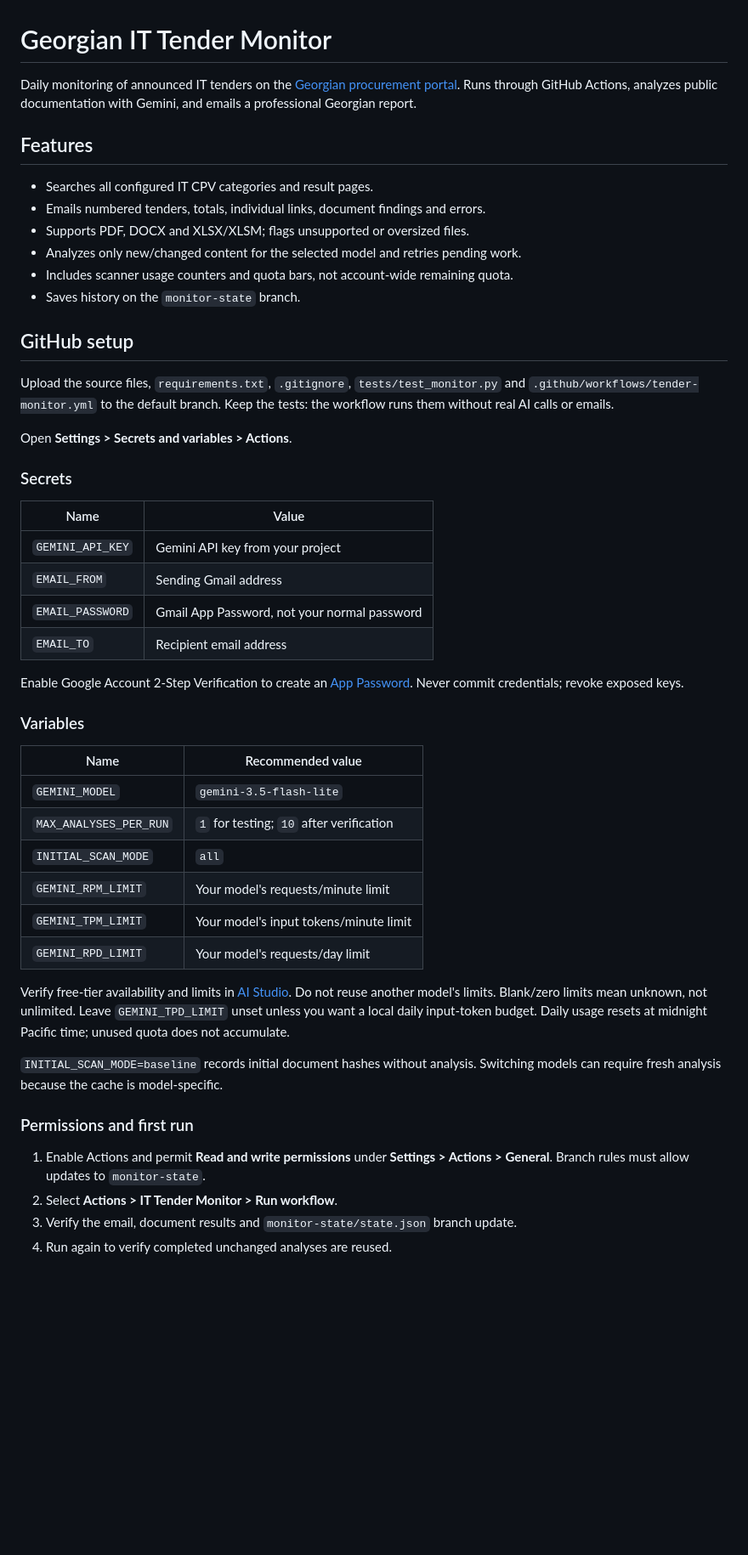
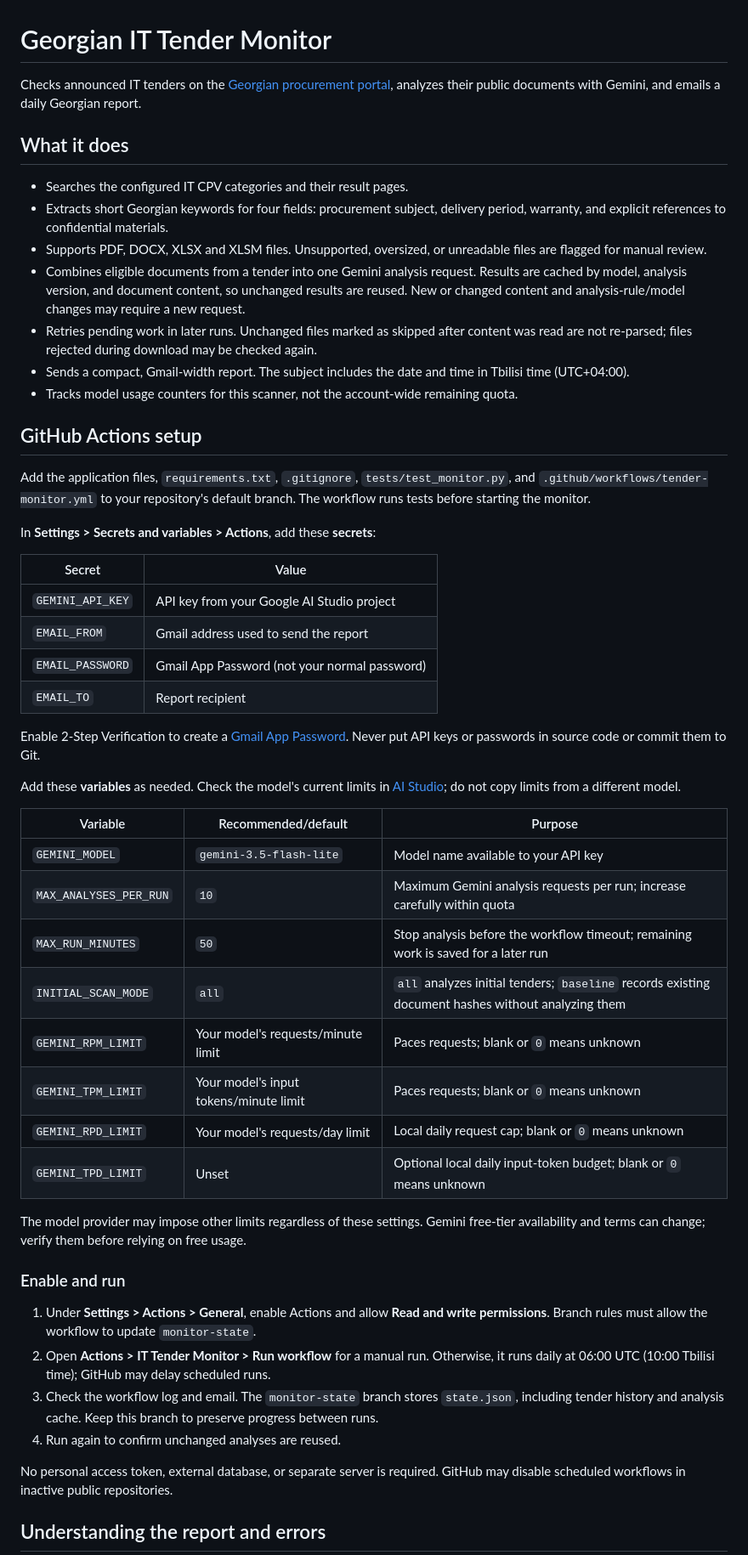
Before and after one commit to grammaton88/tender-monitor, a Markdown page: README.md, the part around one of its changes. Shown at 85% size. GitHub-like rendering; blank space fills up the shorter version.

```diff
--- a/README.md
+++ b/README.md
@@ -1,65 +1,55 @@
 # Georgian IT Tender Monitor
 
-Daily monitoring of announced IT tenders on the
-[Georgian procurement portal](https://tenders.procurement.gov.ge/public/).
-Runs through GitHub Actions, analyzes public documentation with Gemini, and emails
-a professional Georgian report.
+Checks announced IT tenders on the [Georgian procurement portal](https://tenders.procurement.gov.ge/public/), analyzes their public documents with Gemini, and emails a daily Georgian report.
 
-## Features
+## What it does
 
-- Searches all configured IT CPV categories and result pages.
-- Emails numbered tenders, totals, individual links, document findings and errors.
-- Supports PDF, DOCX and XLSX/XLSM; flags unsupported or oversized files.
-- Analyzes only new/changed content for the selected model and retries pending work.
-- Includes scanner usage counters and quota bars, not account-wide remaining quota.
-- Saves history on the `monitor-state` branch.
+- Searches the configured IT CPV categories and their result pages.
+- Extracts short Georgian keywords for four fields: procurement subject, delivery period, warranty, and explicit references to confidential materials.
+- Supports PDF, DOCX, XLSX and XLSM files. Unsupported, oversized, or unreadable files are flagged for manual review.
+- Combines eligible documents from a tender into one Gemini analysis request. Results are cached by model, analysis version, and document content, so unchanged results are reused. New or changed content and analysis-rule/model changes may require a new request.
+- Retries pending work in later runs. Unchanged files marked as skipped after content was read are not re-parsed; files rejected during download may be checked again.
+- Sends a compact, Gmail-width report. The subject includes the date and time in Tbilisi time (UTC+04:00).
+- Tracks model usage counters for this scanner, not the account-wide remaining quota.
 
-## GitHub setup
+## GitHub Actions setup
 
-Upload the source files, `requirements.txt`, `.gitignore`, `tests/test_monitor.py`
-and `.github/workflows/tender-monitor.yml` to the default branch. Keep the tests:
-the workflow runs them without real AI calls or emails.
+Add the application files, `requirements.txt`, `.gitignore`, `tests/test_monitor.py`, and `.github/workflows/tender-monitor.yml` to your repository's default branch. The workflow runs tests before starting the monitor.
 
-Open **Settings > Secrets and variables > Actions**.
+In **Settings > Secrets and variables > Actions**, add these **secrets**:
 
-### Secrets
+| Secret | Value |
+|---|---|
+| `GEMINI_API_KEY` | API key from your Google AI Studio project |
+| `EMAIL_FROM` | Gmail address used to send the report |
+| `EMAIL_PASSWORD` | Gmail App Password (not your normal password) |
+| `EMAIL_TO` | Report recipient |
 
-| Name | Value |
-|---|---|
-| `GEMINI_API_KEY` | Gemini API key from your project |
-| `EMAIL_FROM` | Sending Gmail address |
-| `EMAIL_PASSWORD` | Gmail App Password, not your normal password |
-| `EMAIL_TO` | Recipient email address |
+Enable 2-Step Verification to create a [Gmail App Password](https://myaccount.google.com/apppasswords). Never put API keys or passwords in source code or commit them to Git.
 
-Enable Google Account 2-Step Verification to create an
-[App Password](https://myaccount.google.com/apppasswords).
-Never commit credentials; revoke exposed keys.
+Add these **variables** as needed. Check the model's current limits in [AI Studio](https://aistudio.google.com/rate-limit?timeRange=last-28-days); do not copy limits from a different model.
 
-### Variables
+| Variable | Recommended/default | Purpose |
+|---|---|---|
+| `GEMINI_MODEL` | `gemini-3.5-flash-lite` | Model name available to your API key |
+| `MAX_ANALYSES_PER_RUN` | `10` | Maximum Gemini analysis requests per run; increase carefully within quota |
+| `MAX_RUN_MINUTES` | `50` | Stop analysis before the workflow timeout; remaining work is saved for a later run |
+| `INITIAL_SCAN_MODE` | `all` | `all` analyzes initial tenders; `baseline` records existing document hashes without analyzing them |
+| `GEMINI_RPM_LIMIT` | Your model's requests/minute limit | Paces requests; blank or `0` means unknown |
+| `GEMINI_TPM_LIMIT` | Your model's input tokens/minute limit | Paces requests; blank or `0` means unknown |
+| `GEMINI_RPD_LIMIT` | Your model's requests/day limit | Local daily request cap; blank or `0` means unknown |
+| `GEMINI_TPD_LIMIT` | Unset | Optional local daily input-token budget; blank or `0` means unknown |
 
-| Name | Recommended value |
-|---|---|
-| `GEMINI_MODEL` | `gemini-3.5-flash-lite` |
-| `MAX_ANALYSES_PER_RUN` | `1` for testing; `10` after verification |
-| `INITIAL_SCAN_MODE` | `all` |
-| `GEMINI_RPM_LIMIT` | Your model's requests/minute limit |
-| `GEMINI_TPM_LIMIT` | Your model's input tokens/minute limit |
-| `GEMINI_RPD_LIMIT` | Your model's requests/day limit |
+The model provider may impose other limits regardless of these settings. Gemini free-tier availability and terms can change; verify them before relying on free usage.
 
-Verify free-tier availability and limits in
-[AI Studio](https://aistudio.google.com/rate-limit?timeRange=last-28-days).
-Do not reuse another model's limits. Blank/zero limits mean unknown, not unlimited.
-Leave `GEMINI_TPD_LIMIT` unset unless you want a local daily input-token budget.
-Daily usage resets at midnight Pacific time; unused quota does not accumulate.
+### Enable and run
 
-`INITIAL_SCAN_MODE=baseline` records initial document hashes without analysis.
-Switching models can require fresh analysis because the cache is model-specific.
+1. Under **Settings > Actions > General**, enable Actions and allow **Read and write permissions**. Branch rules must allow the workflow to update `monitor-state`.
+2. Open **Actions > IT Tender Monitor > Run workflow** for a manual run. Otherwise, it runs daily at 06:00 UTC (10:00 Tbilisi time); GitHub may delay scheduled runs.
+3. Check the workflow log and email. The `monitor-state` branch stores `state.json`, including tender history and analysis cache. Keep this branch to preserve progress between runs.
+4. Run again to confirm unchanged analyses are reused.
 
-### Permissions and first run
+No personal access token, external database, or separate server is required. GitHub may disable scheduled workflows in inactive public repositories.
 
-1. Enable Actions and permit **Read and write permissions** under
-   **Settings > Actions > General**. Branch rules must allow updates to `monitor-state`.
-2. Select **Actions > IT Tender Monitor > Run workflow**.
-3. Verify the email, document results and `monitor-state/state.json` branch update.
-4. Run again to verify completed unchanged analyses are reused.
+## Understanding the report and errors
 
```
Also changed, not shown: other parts of README.md (+13 -23 lines).
